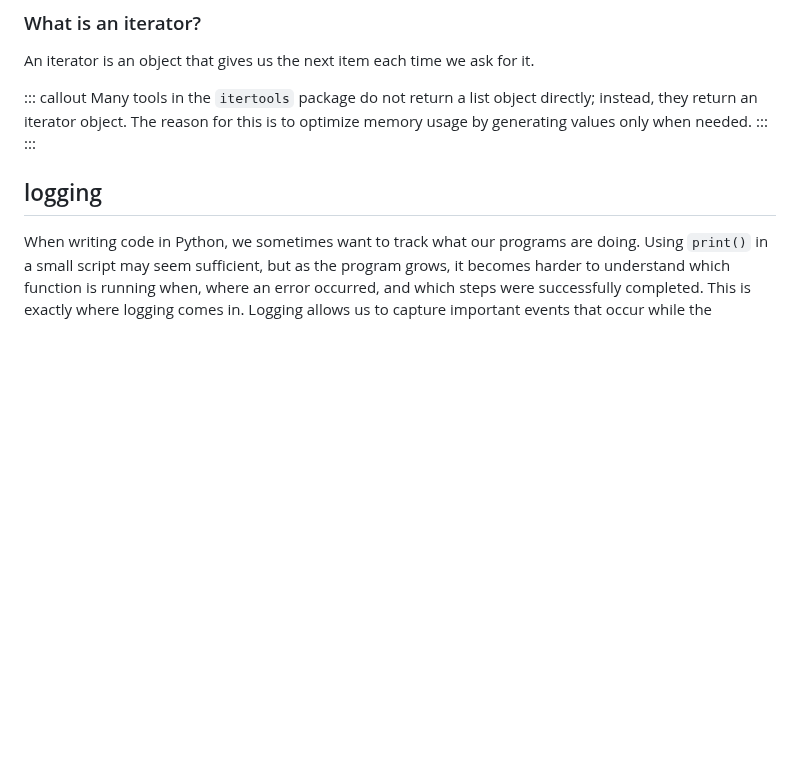
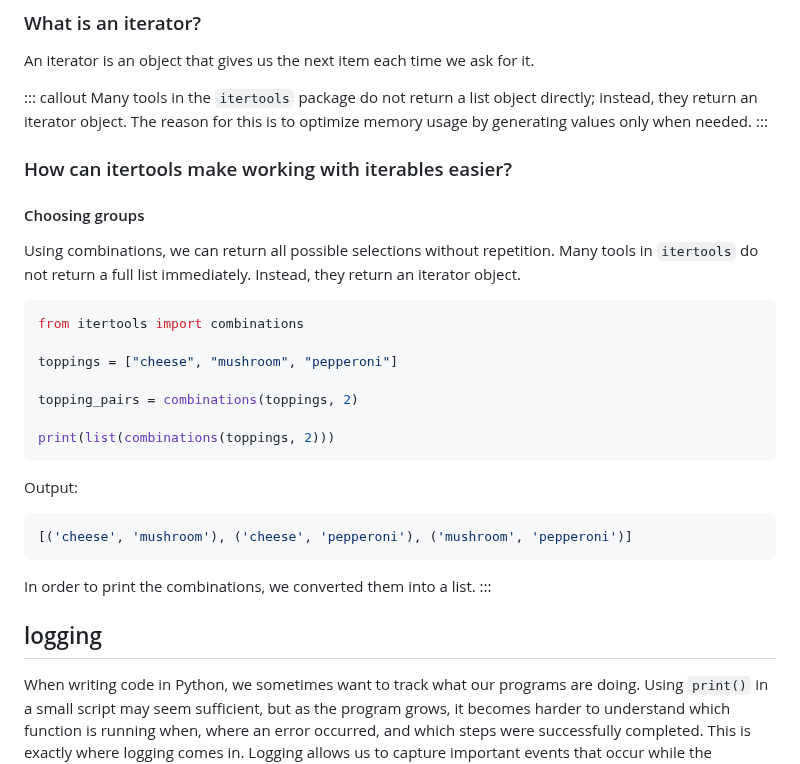
Before and after one commit to dkz2r/python-intermediate-tool, a Markdown page: episodes/02-python-built-in-modules.md, the part around the change. Rendered like a GitHub page; blank space fills up the shorter version.

Commit message:
Add section for combinations

````diff
--- a/episodes/02-python-built-in-modules.md
+++ b/episodes/02-python-built-in-modules.md
@@ -122,6 +122,29 @@ An iterator is an object that gives us the next item each time we ask for it.
 ::: callout
 Many tools in the `itertools` package do not return a list object directly; instead, they return an iterator object. The reason for this is to optimize memory usage by generating values only when needed.
 :::
+
+### How can itertools make working with iterables easier?
+
+#### Choosing groups
+Using combinations, we can return all possible selections without repetition.
+Many tools in `itertools` do not return a full list immediately. Instead, they return an iterator object.
+
+
+```python
+from itertools import combinations
+
+toppings = ["cheese", "mushroom", "pepperoni"]
+
+topping_pairs = combinations(toppings, 2)
+
+print(list(combinations(toppings, 2)))
+```
+
+Output:
+```python
+[('cheese', 'mushroom'), ('cheese', 'pepperoni'), ('mushroom', 'pepperoni')]
+```
+In order to print the combinations, we converted them into a list.
 :::
 
 ## logging
````
